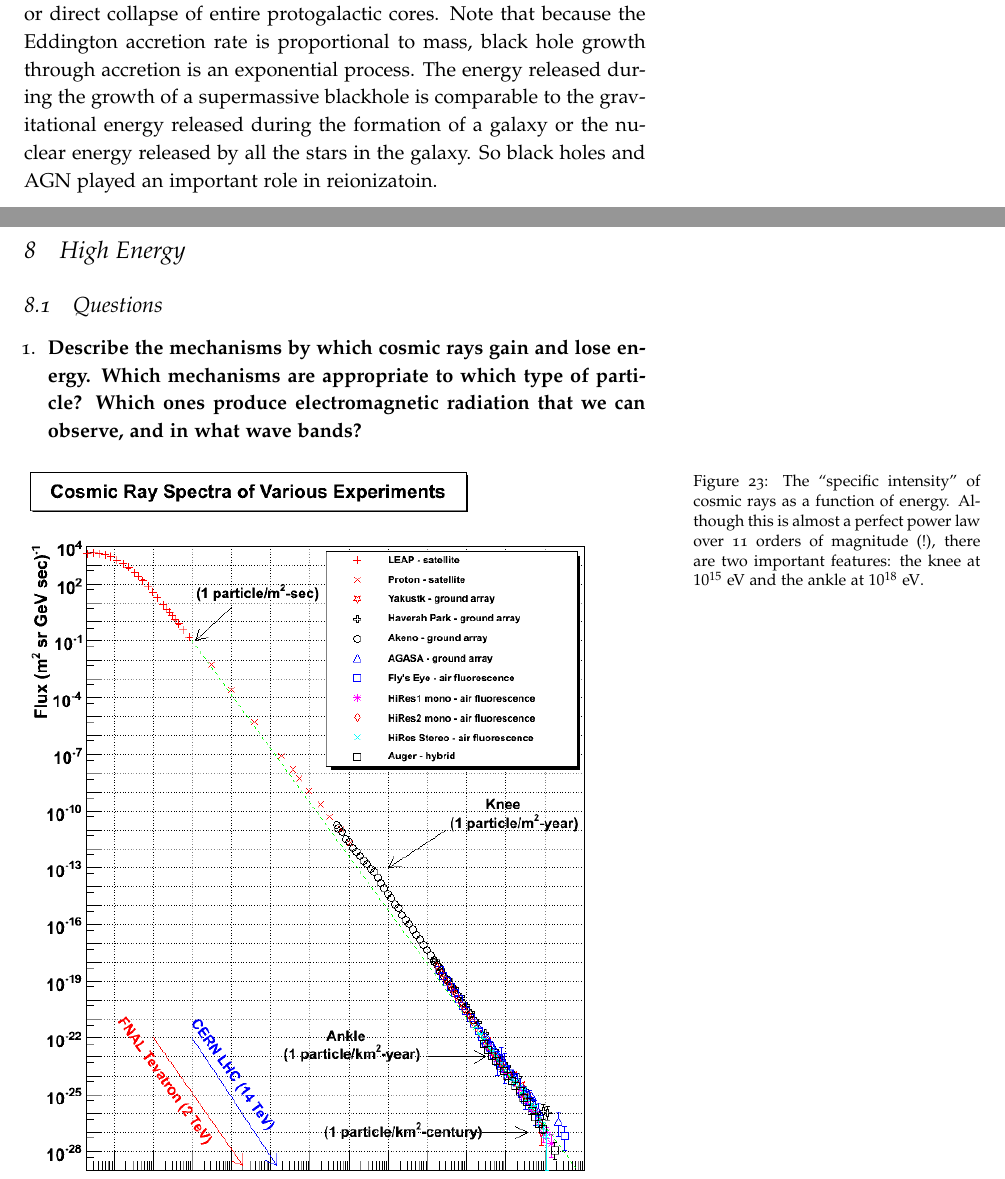
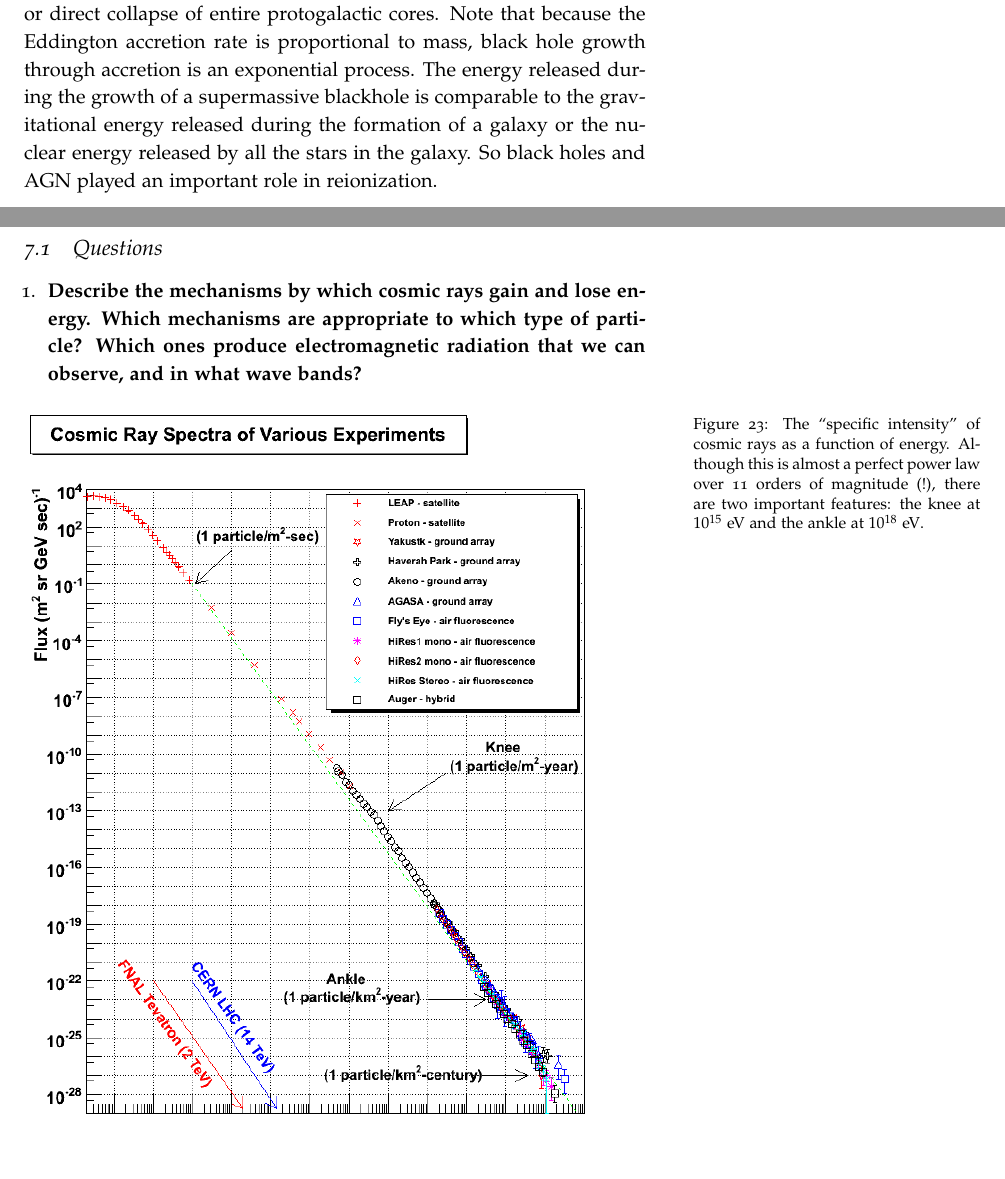
Before and after one commit to mweastwood/QualReview, a LaTeX document (review.tex, which reads cosmology.tex): two parts of pages 124 and 125 of 155, joined at a grey line, cut so that both start at the same text, the shorter picture padded with empty space. Compiled offline with pdfLaTeX.

Commit message:
fixed typo

```diff
--- a/cosmology.tex
+++ b/cosmology.tex
@@ -1158,4 +1158,4 @@ accretion is an exponential process.  The energy released during the
 growth of a supermassive blackhole is comparable to the gravitational
 energy released during the formation of a galaxy or the nuclear energy
 released by all the stars in the galaxy.  So black holes and AGN played an
-important role in reionizatoin.
+important role in reionization.
```
Also changed, not shown: cosmology.tex (2 more changed lines).
